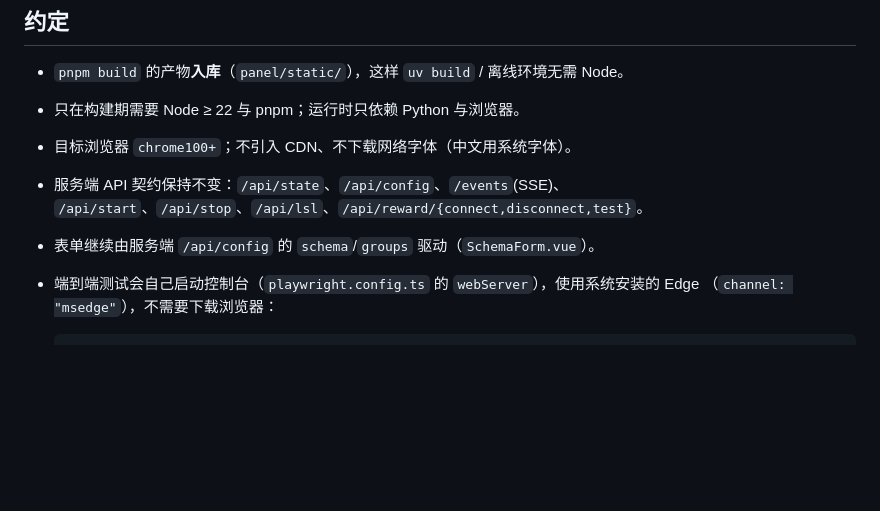
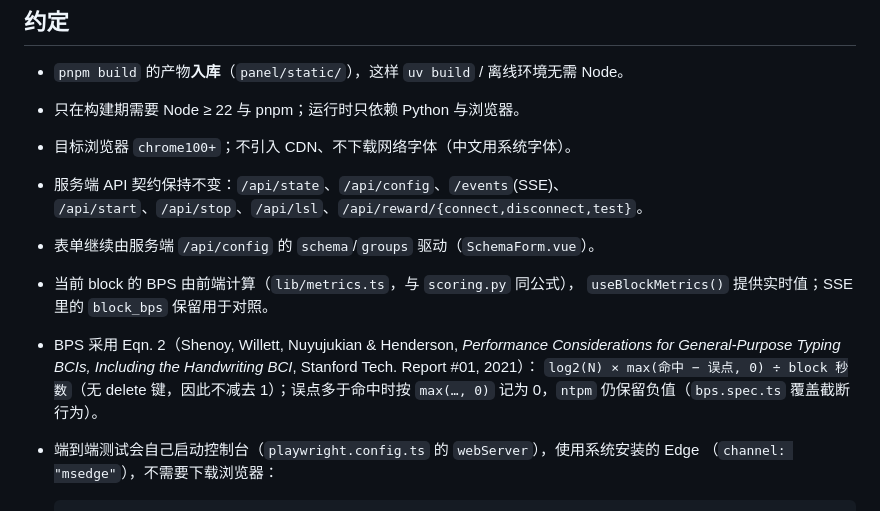
Before and after one commit to 781226451/web-grid-paradigm, a Markdown page: webui/README.md, the part around the change. GitHub-like rendering; blank space fills up the shorter version.

```diff
--- a/webui/README.md
+++ b/webui/README.md
@@ -44,6 +44,12 @@ cd webui; pnpm dev
 - 服务端 API 契约保持不变：`/api/state`、`/api/config`、`/events`(SSE)、
   `/api/start`、`/api/stop`、`/api/lsl`、`/api/reward/{connect,disconnect,test}`。
 - 表单继续由服务端 `/api/config` 的 `schema`/`groups` 驱动（`SchemaForm.vue`）。
+- 当前 block 的 BPS 由前端计算（`lib/metrics.ts`，与 `scoring.py` 同公式），
+  `useBlockMetrics()` 提供实时值；SSE 里的 `block_bps` 保留用于对照。
+- BPS 采用 Eqn. 2（Shenoy, Willett, Nuyujukian & Henderson, *Performance Considerations
+  for General-Purpose Typing BCIs, Including the Handwriting BCI*, Stanford Tech. Report #01, 2021）：
+  `log2(N) × max(命中 − 误点, 0) ÷ block 秒数`（无 delete 键，因此不减去 1）；误点多于命中时按
+  `max(…, 0)` 记为 0，`ntpm` 仍保留负值（`bps.spec.ts` 覆盖截断行为）。
 - 端到端测试会自己启动控制台（`playwright.config.ts` 的 `webServer`），使用系统安装的 Edge
   （`channel: "msedge"`），不需要下载浏览器：
 
```
Also changed, not shown: docs/webui-bps.png (added), 11 other files.
